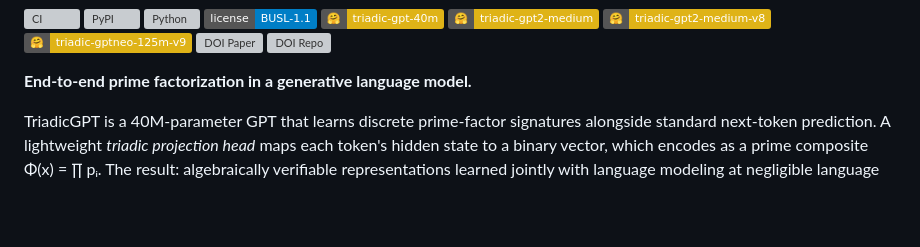
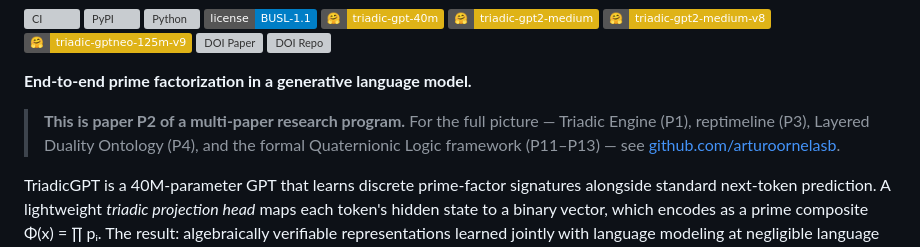
Before and after one commit to arturoornelasb/triadic-microgpt, a Markdown page: README.md, the part around the change. GitHub-like rendering; badges without logos; blank space fills up the shorter version; grey boxes are pictures that could not be loaded.

Commit message:
docs: add link to research program profile at top of README
Points readers to the full multi-paper research program at
github.com/arturoornelasb (P1 Triadic Engine, P3 reptimeline, P4
Layered Duality, P11-P13 Quaternionic Logic) for context. P2 here
focuses on the end-to-end LM with the triadic head.

Co-Authored-By: Claude Opus 4.7 (1M context) <noreply@anthropic.com>

```diff
--- a/README.md
+++ b/README.md
@@ -12,6 +12,8 @@
 [![DOI Repo](https://zenodo.org/badge/DOI/10.5281/zenodo.19207845.svg)](https://doi.org/10.5281/zenodo.19207845)
 
 **End-to-end prime factorization in a generative language model.**
+
+> **This is paper P2 of a multi-paper research program.** For the full picture — Triadic Engine (P1), reptimeline (P3), Layered Duality Ontology (P4), and the formal Quaternionic Logic framework (P11–P13) — see [github.com/arturoornelasb](https://github.com/arturoornelasb).
 
 TriadicGPT is a 40M-parameter GPT that learns discrete prime-factor signatures alongside standard next-token prediction. A lightweight *triadic projection head* maps each token's hidden state to a binary vector, which encodes as a prime composite &Phi;(x) = &prod; p&#x1D62;. The result: algebraically verifiable representations learned jointly with language modeling at negligible language cost (+1.7% PPL). External SimLex-999 evaluation positions the system as *algebraic encoding* (analogy/subsumption/composition) rather than graded semantic similarity.
 
```
